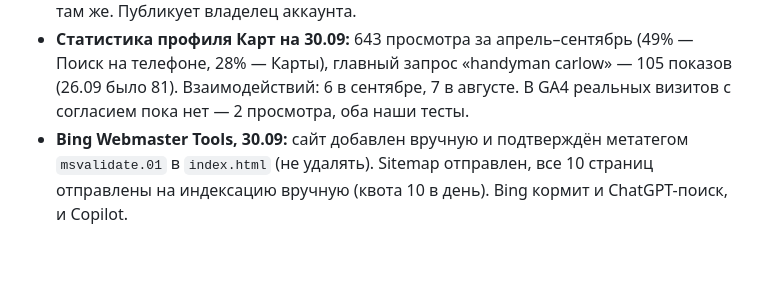
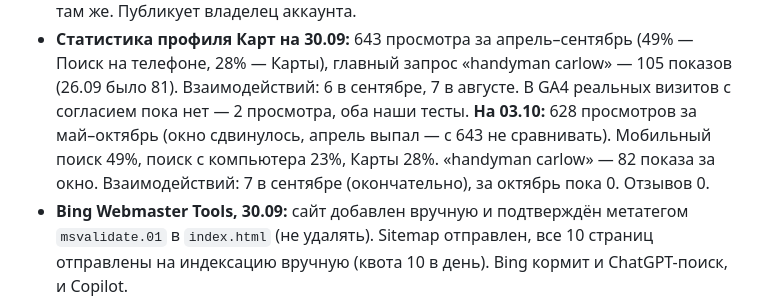
Before and after one commit to Begimot17/expertfixservices, a Markdown page: PLAN.md, the part around the change. GitHub-like rendering; blank space fills up the shorter version.

Commit message:
Record the profile stats of 03.10
Co-Authored-By: Claude Opus 5.5 <noreply@anthropic.com>

```diff
--- a/PLAN.md
+++ b/PLAN.md
@@ -241,6 +241,9 @@ x-powered-by: Hostinger Horizons
   телефоне, 28% — Карты), главный запрос «handyman carlow» — 105 показов (26.09 было 81).
   Взаимодействий: 6 в сентябре, 7 в августе. В GA4 реальных визитов с согласием пока нет —
   2 просмотра, оба наши тесты.
+  **На 03.10:** 628 просмотров за май–октябрь (окно сдвинулось, апрель выпал — с 643 не
+  сравнивать). Мобильный поиск 49%, поиск с компьютера 23%, Карты 28%. «handyman carlow» — 82
+  показа за окно. Взаимодействий: 7 в сентябре (окончательно), за октябрь пока 0. Отзывов 0.
 - **Bing Webmaster Tools, 30.09:** сайт добавлен вручную и подтверждён метатегом
   `msvalidate.01` в `index.html` (не удалять). Sitemap отправлен, все 10 страниц отправлены на
   индексацию вручную (квота 10 в день). Bing кормит и ChatGPT-поиск, и Copilot.
```
